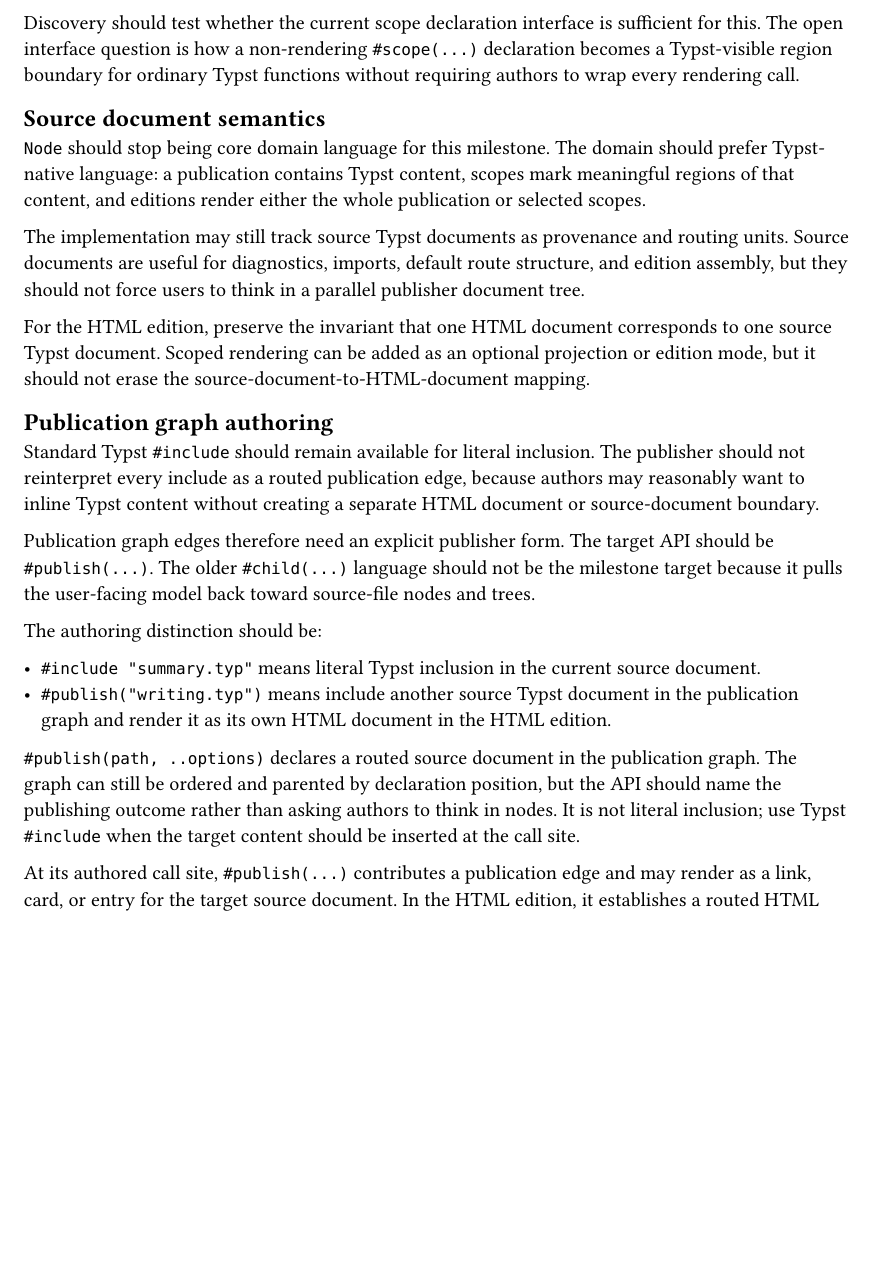
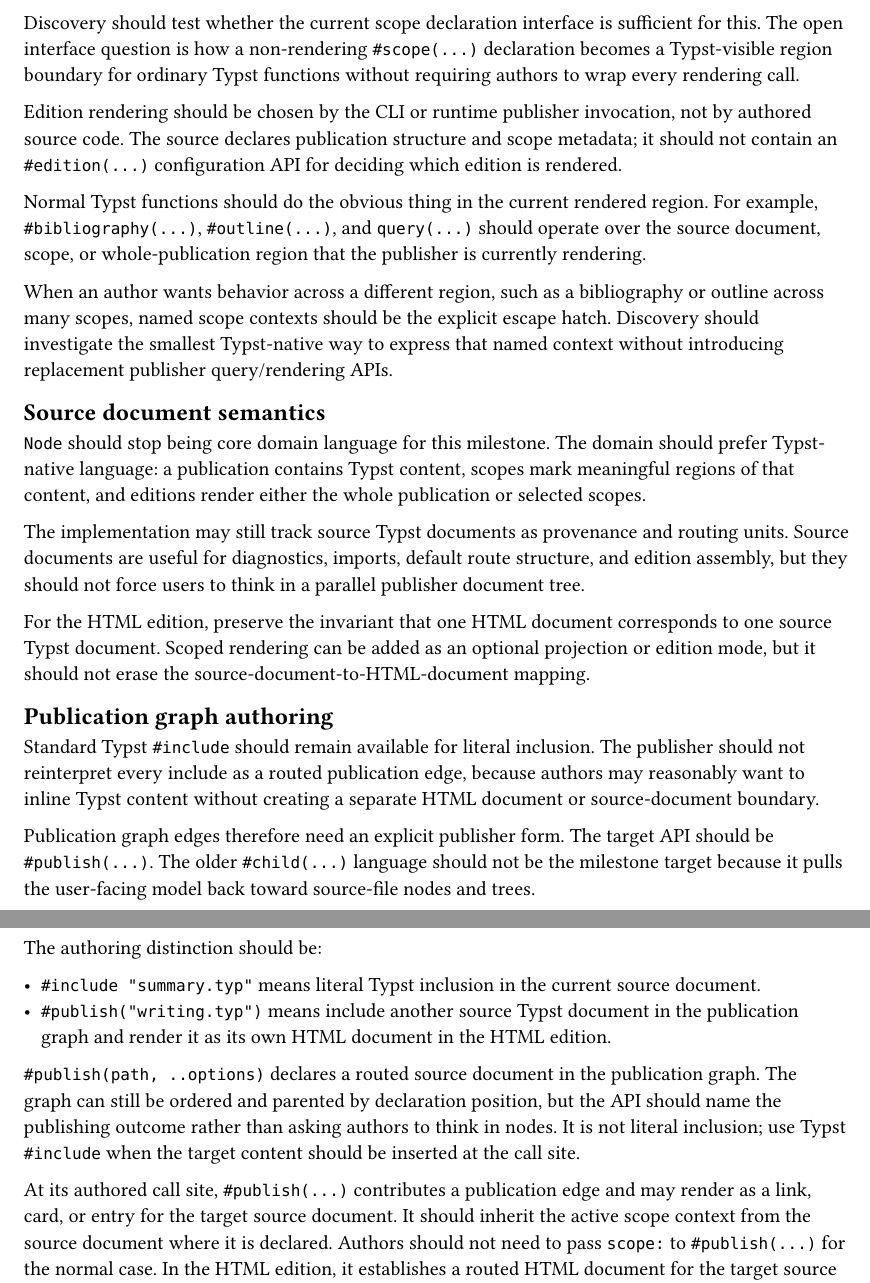
Before and after one commit to jason-cairns/publisher, a Typst document (design/prd-003-typst-selector-usage.typ): part of page 4 of 5 before the commit and two parts of pages 4 and 5 of 5 after it, the two joined at a grey line, cut so that both start at the same text, the shorter picture padded with empty space. Compiled offline with Typst 0.15.

Commit message:
Keep edition choices out of source

```diff
--- a/design/prd-003-typst-selector-usage.typ
+++ b/design/prd-003-typst-selector-usage.typ
@@ -176,6 +176,15 @@
 Discovery should test whether the current scope declaration interface is sufficient for this.
 The open interface question is how a non-rendering `#scope(...)` declaration becomes a Typst-visible region boundary for ordinary Typst functions without requiring authors to wrap every rendering call.
 
+Edition rendering should be chosen by the CLI or runtime publisher invocation, not by authored source code.
+The source declares publication structure and scope metadata; it should not contain an `#edition(...)` configuration API for deciding which edition is rendered.
+
+Normal Typst functions should do the obvious thing in the current rendered region.
+For example, `#bibliography(...)`, `#outline(...)`, and `query(...)` should operate over the source document, scope, or whole-publication region that the publisher is currently rendering.
+
+When an author wants behavior across a different region, such as a bibliography or outline across many scopes, named scope contexts should be the explicit escape hatch.
+Discovery should investigate the smallest Typst-native way to express that named context without introducing replacement publisher query/rendering APIs.
+
 == Source document semantics
 
 `Node` should stop being core domain language for this milestone.
@@ -206,6 +215,8 @@
 It is not literal inclusion; use Typst `#include` when the target content should be inserted at the call site.
 
 At its authored call site, `#publish(...)` contributes a publication edge and may render as a link, card, or entry for the target source document.
+It should inherit the active scope context from the source document where it is declared.
+Authors should not need to pass `scope:` to `#publish(...)` for the normal case.
 In the HTML edition, it establishes a routed HTML document for the target source document.
 In a combined PDF edition, the publisher may assemble published source documents in publication-graph order as an edition concern, independently of the visual content emitted at each `#publish(...)` call site.
 
```
